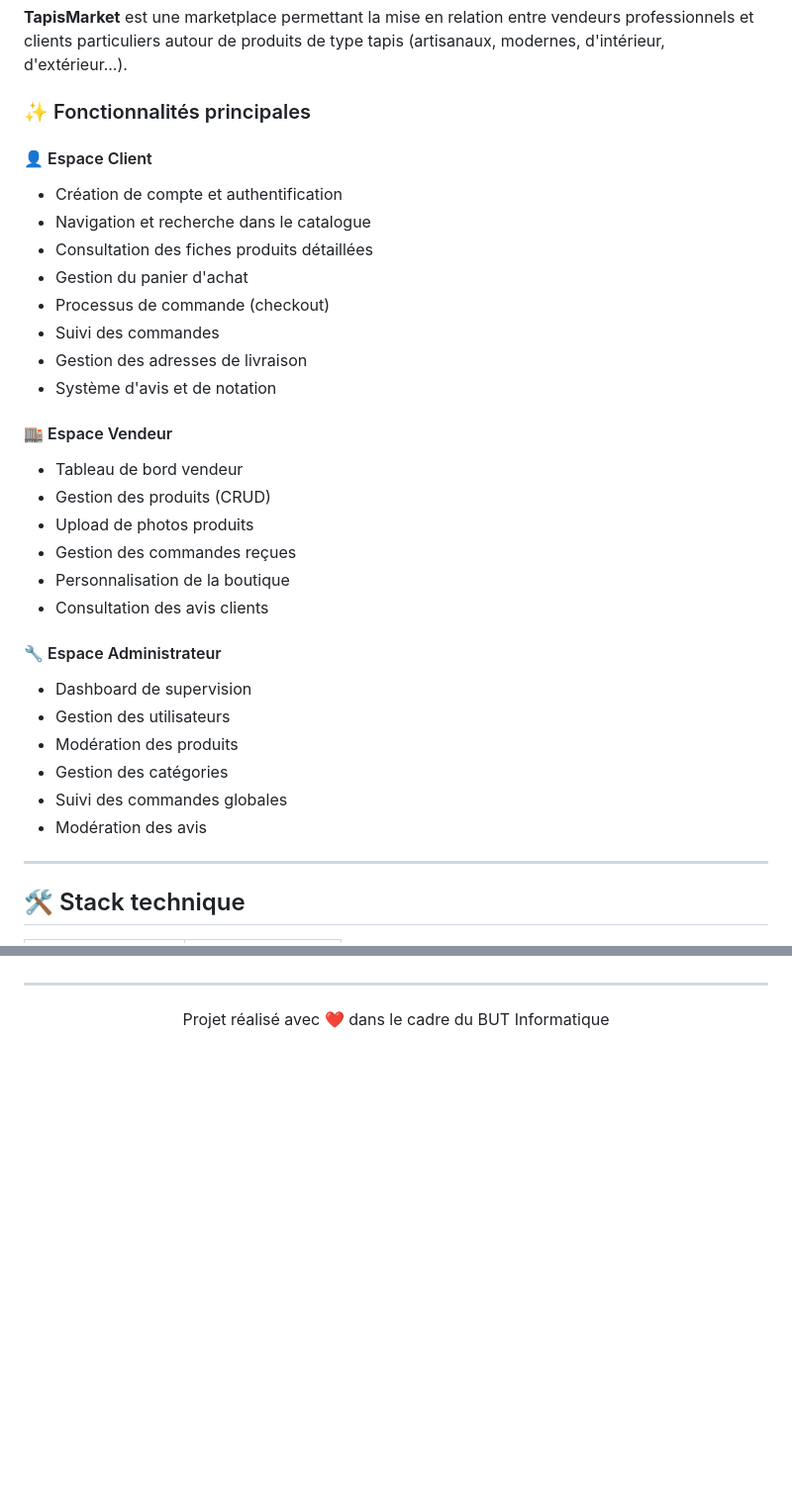
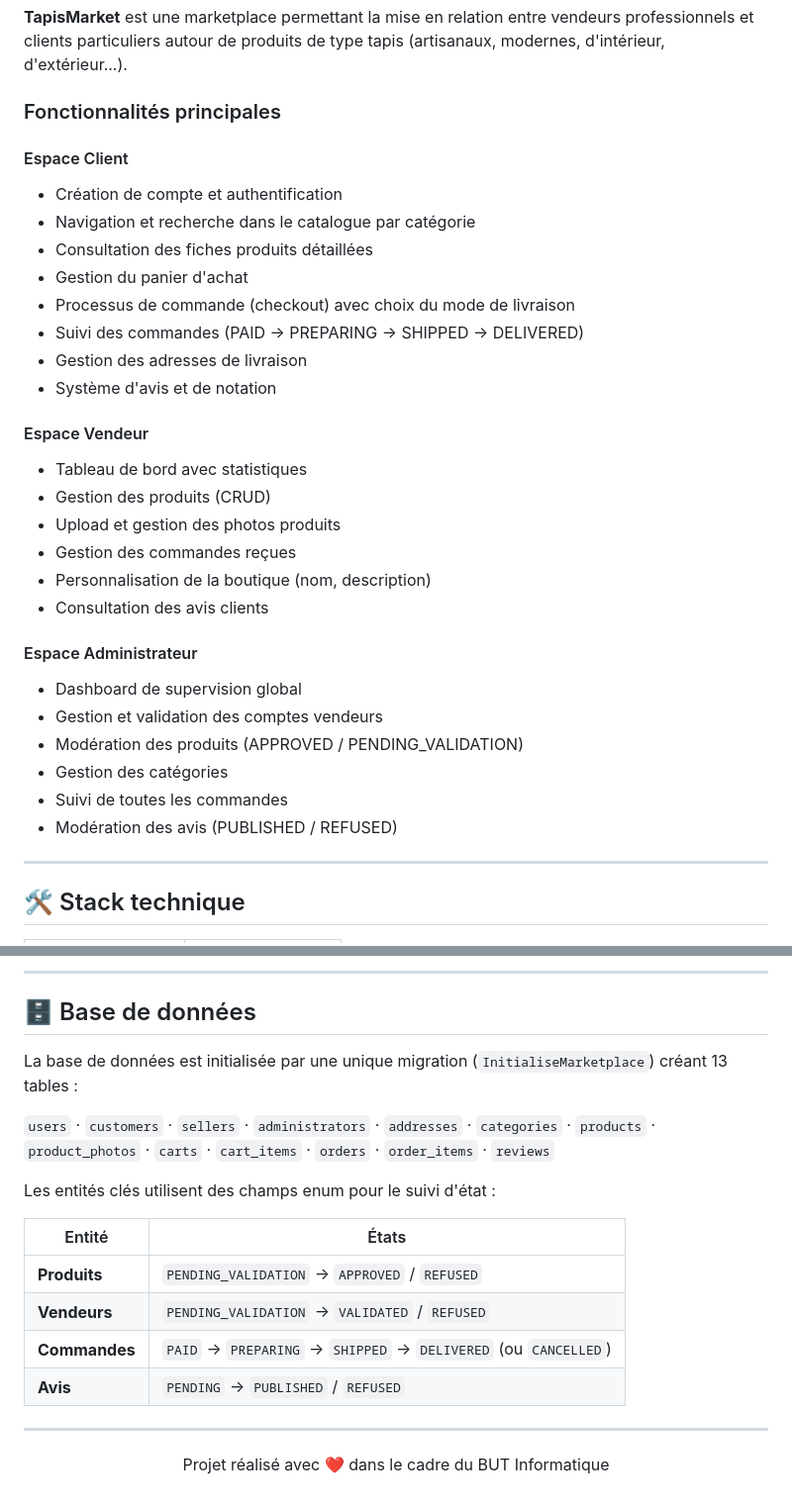
Before and after one commit to KoThek64/TapisMarket, a Markdown page: README.md, 2 parts joined by grey strips. Shown at 99% size. GitHub-like rendering; blank space fills up the shorter version.

```diff
--- a/README.md
+++ b/README.md
@@ -41,33 +42,33 @@
 
 **TapisMarket** est une marketplace permettant la mise en relation entre vendeurs professionnels et clients particuliers autour de produits de type tapis (artisanaux, modernes, d'intérieur, d'extérieur...).
 
-### ✨ Fonctionnalités principales
+### Fonctionnalités principales
 
-#### 👤 Espace Client
+#### Espace Client
 - Création de compte et authentification
-- Navigation et recherche dans le catalogue
+- Navigation et recherche dans le catalogue par catégorie
 - Consultation des fiches produits détaillées
 - Gestion du panier d'achat
-- Processus de commande (checkout)
-- Suivi des commandes
+- Processus de commande (checkout) avec choix du mode de livraison
+- Suivi des commandes (PAID → PREPARING → SHIPPED → DELIVERED)
 - Gestion des adresses de livraison
 - Système d'avis et de notation
 
-#### 🏬 Espace Vendeur
-- Tableau de bord vendeur
+#### Espace Vendeur
+- Tableau de bord avec statistiques
 - Gestion des produits (CRUD)
-- Upload de photos produits
+- Upload et gestion des photos produits
 - Gestion des commandes reçues
-- Personnalisation de la boutique
+- Personnalisation de la boutique (nom, description)
 - Consultation des avis clients
 
-#### 🔧 Espace Administrateur
-- Dashboard de supervision
-- Gestion des utilisateurs
-- Modération des produits
+#### Espace Administrateur
+- Dashboard de supervision global
+- Gestion et validation des comptes vendeurs
+- Modération des produits (APPROVED / PENDING_VALIDATION)
 - Gestion des catégories
-- Suivi des commandes globales
-- Modération des avis
+- Suivi de toutes les commandes
+- Modération des avis (PUBLISHED / REFUSED)
 
 ---
 
@@ -144,3 +238,20 @@ Ouvrir [http://localhost:8080](http://localhost:8080)
+---
+
+## 🗄️ Base de données
+
+La base de données est initialisée par une unique migration (`InitialiseMarketplace`) créant 13 tables :
+
+`users` · `customers` · `sellers` · `administrators` · `addresses` · `categories` · `products` · `product_photos` · `carts` · `cart_items` · `orders` · `order_items` · `reviews`
+
+Les entités clés utilisent des champs enum pour le suivi d'état :
+
+| Entité | États |
+|--------|-------|
+| **Produits** | `PENDING_VALIDATION` → `APPROVED` / `REFUSED` |
+| **Vendeurs** | `PENDING_VALIDATION` → `VALIDATED` / `REFUSED` |
+| **Commandes** | `PAID` → `PREPARING` → `SHIPPED` → `DELIVERED` (ou `CANCELLED`) |
+| **Avis** | `PENDING` → `PUBLISHED` / `REFUSED` |
+
 ---
 
 <p align="center">
```
Also changed, not shown: other parts of README.md (+121 -27 lines).
